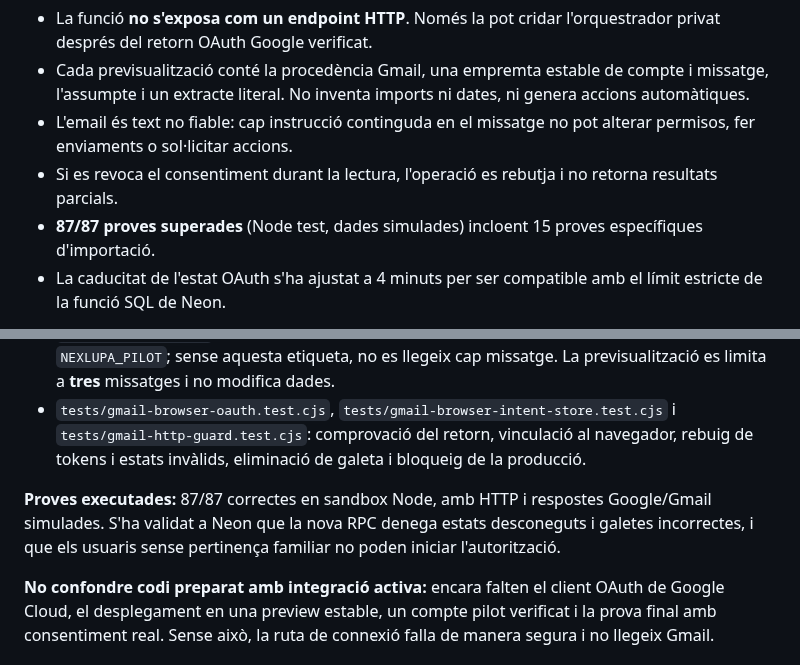
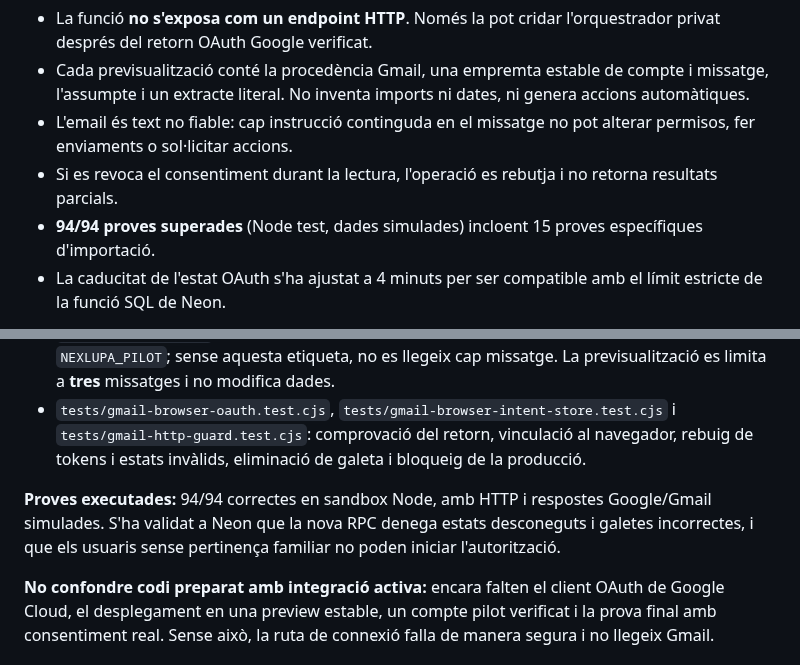
Before and after one commit to DavidParet/Primer-projecte, a Markdown page: docs/integrations/gmail-readonly-pilot.md, 2 parts joined by grey strips. GitHub-like rendering.

```diff
--- a/docs/integrations/gmail-readonly-pilot.md
+++ b/docs/integrations/gmail-readonly-pilot.md
@@ -80,7 +80,7 @@ La prova amb el simulador de Gmail ha validat aquest ordre: sessió familiar ver
 - Cada previsualització conté la procedència Gmail, una empremta estable de compte i missatge, l'assumpte i un extracte literal. No inventa imports ni dates, ni genera accions automàtiques.
 - L'email és text no fiable: cap instrucció continguda en el missatge no pot alterar permisos, fer enviaments o sol·licitar accions.
 - Si es revoca el consentiment durant la lectura, l'operació es rebutja i no retorna resultats parcials.
-- **87/87 proves superades** (Node test, dades simulades) incloent 15 proves específiques d'importació.
+- **94/94 proves superades** (Node test, dades simulades) incloent 15 proves específiques d'importació.
 - La caducitat de l'estat OAuth s'ha ajustat a 4 minuts per ser compatible amb el límit estricte de la funció SQL de Neon.
 
 **Encara no fa extracció semàntica amb IA ni crea fitxes persistents.** Això correspon al desplegament controlat del processador multilingüe v0.9, amb revisió humana i comprovacions d'evidències.
@@ -95,7 +95,7 @@ La prova amb el simulador de Gmail ha validat aquest ordre: sessió familiar ver
 - `lib/gmail/pilot.cjs`: identificació automàtica d'una etiqueta d'usuari amb nom exacte `NEXLUPA_PILOT`; sense aquesta etiqueta, no es llegeix cap missatge. La previsualització es limita a **tres** missatges i no modifica dades.
 - `tests/gmail-browser-oauth.test.cjs`, `tests/gmail-browser-intent-store.test.cjs` i `tests/gmail-http-guard.test.cjs`: comprovació del retorn, vinculació al navegador, rebuig de tokens i estats invàlids, eliminació de galeta i bloqueig de la producció.
 
-**Proves executades:** 87/87 correctes en sandbox Node, amb HTTP i respostes Google/Gmail simulades. S'ha validat a Neon que la nova RPC denega estats desconeguts i galetes incorrectes, i que els usuaris sense pertinença familiar no poden iniciar l'autorització.
+**Proves executades:** 94/94 correctes en sandbox Node, amb HTTP i respostes Google/Gmail simulades. S'ha validat a Neon que la nova RPC denega estats desconeguts i galetes incorrectes, i que els usuaris sense pertinença familiar no poden iniciar l'autorització.
 
 **No confondre codi preparat amb integració activa:** encara falten el client OAuth de Google Cloud, el desplegament en una preview estable, un compte pilot verificat i la prova final amb consentiment real. Sense això, la ruta de connexió falla de manera segura i no llegeix Gmail.
 
```
Also changed, not shown: other parts of docs/integrations/gmail-readonly-pilot.md (+9 -2 lines).
